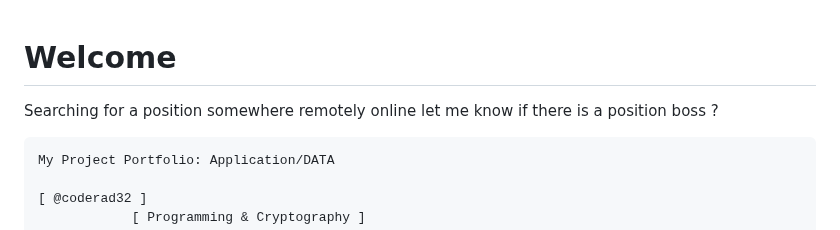
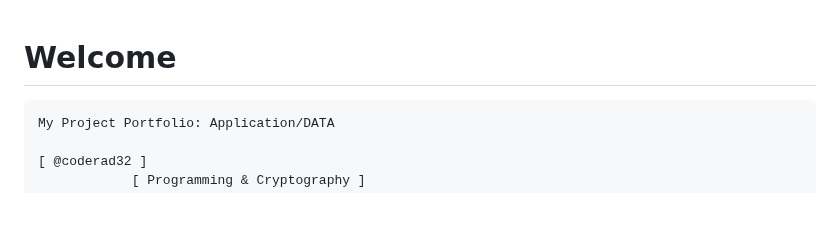
Before and after one commit to Coderad32/Coderad32, a Markdown page: README.md, the part around the change. Rendered like a GitHub page; blank space fills up the shorter version.

Commit message:
Clean up README content
Removed unnecessary text from the README.

````diff
--- a/README.md
+++ b/README.md
@@ -1,7 +1,4 @@
 # Welcome
-
-Searching for a position somewhere remotely online let me know if there is a position boss ?
-
 ```
 My Project Portfolio: Application/DATA
 
````
